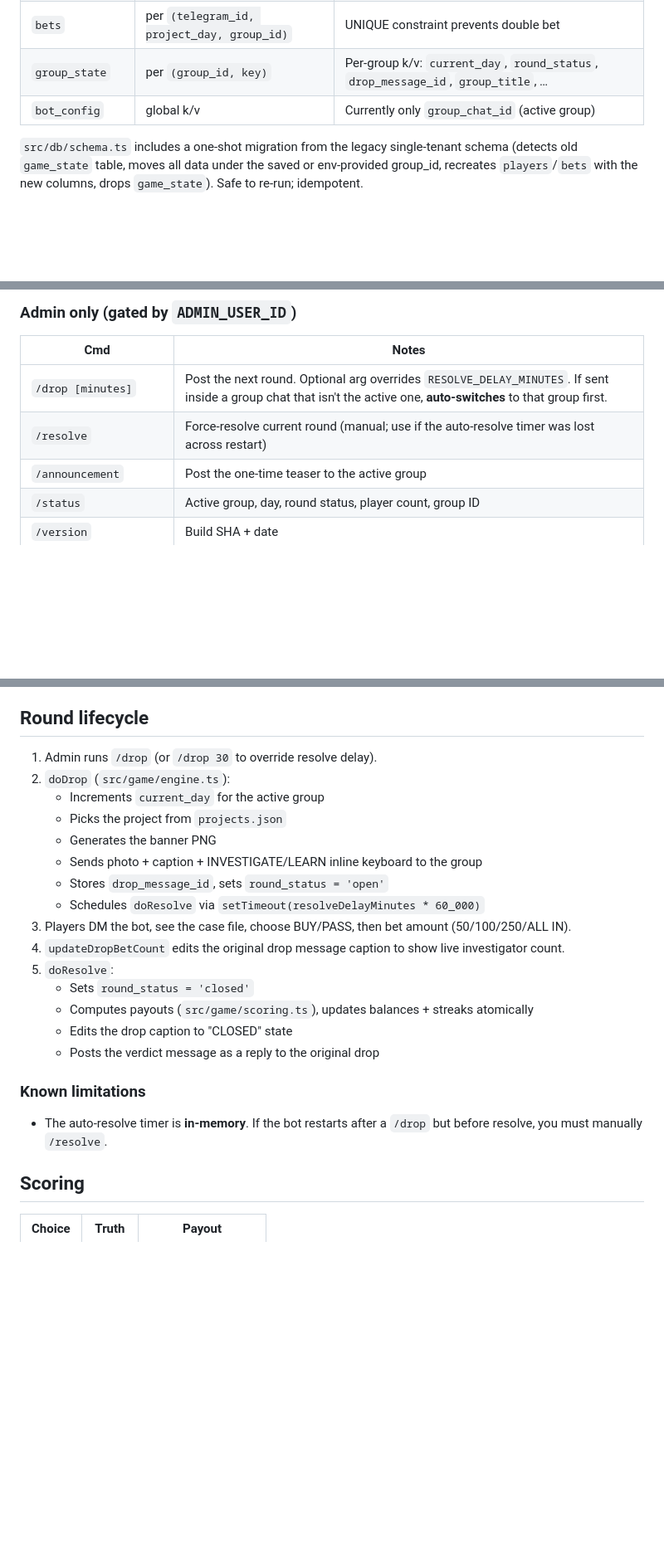
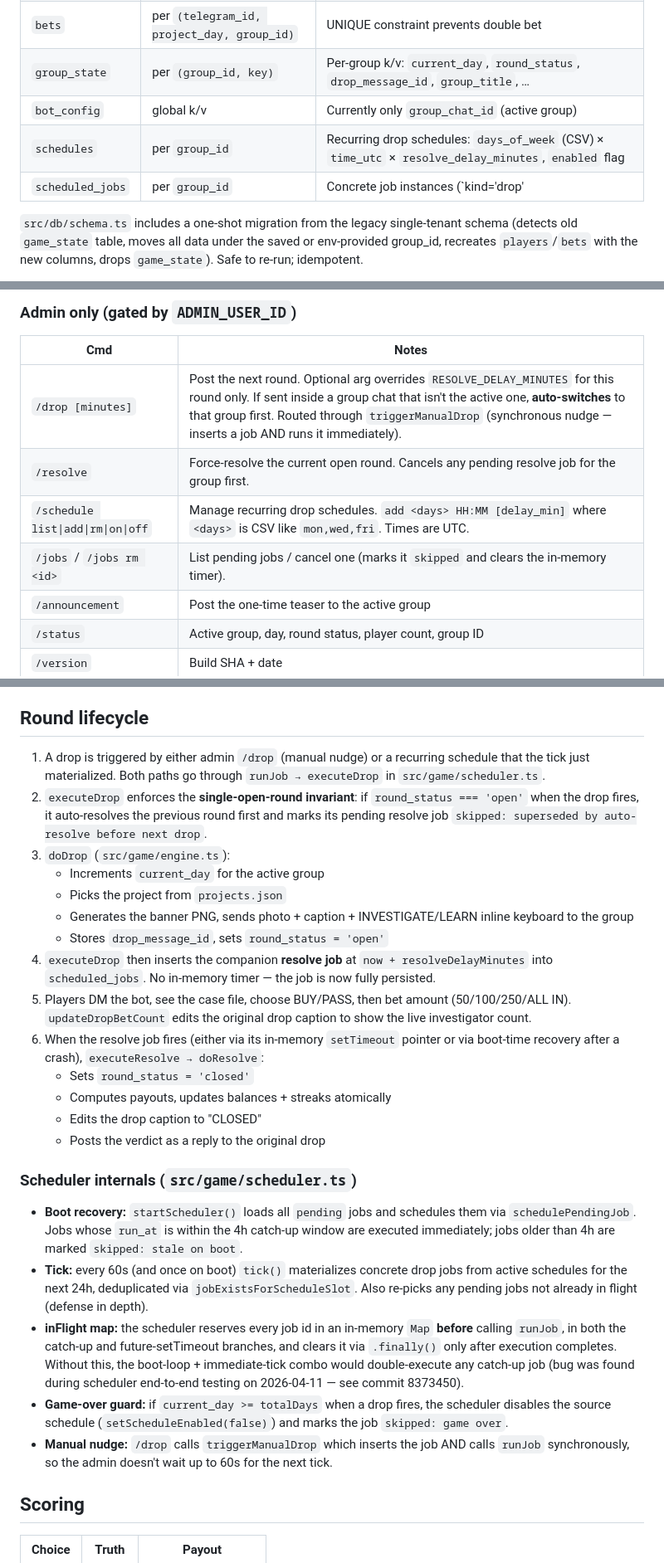
Before and after one commit to zPix3l/Carbon-Roulette, a Markdown page: CLAUDE.md, 3 parts joined by grey strips. Shown at 83% size. Drawn GitHub-style; blank space fills up the shorter version.

Commit message:
Update CLAUDE.md for persistent scheduler
Scheduler landed from feature/scheduler. Replaces the in-memory setTimeout
with a SQLite-backed job queue that survives restarts.

- Removed "Known limitation: timer lost on restart" (no longer true)
- Documented schedules + scheduled_jobs tables
- Added /schedule and /jobs admin commands
- Rewrote round lifecycle around executeDrop / executeResolve
- Added Scheduler internals section (boot recovery, tick, inFlight, game-over)

Co-Authored-By: Claude Opus 4.6 <noreply@anthropic.com>

```diff
--- a/CLAUDE.md
+++ b/CLAUDE.md
@@ -48,6 +49,8 @@ Each Telegram group has fully isolated state. The active group is tracked global
 | `bets` | per `(telegram_id, project_day, group_id)` | UNIQUE constraint prevents double bet |
 | `group_state` | per `(group_id, key)` | Per-group k/v: `current_day`, `round_status`, `drop_message_id`, `group_title`, … |
 | `bot_config` | global k/v | Currently only `group_chat_id` (active group) |
+| `schedules` | per `group_id` | Recurring drop schedules: `days_of_week` (CSV) × `time_utc` × `resolve_delay_minutes`, `enabled` flag |
+| `scheduled_jobs` | per `group_id` | Concrete job instances (`kind='drop'|'resolve'`, `run_at` ISO, `status='pending|done|failed|skipped'`). One-off (manual `/drop`) or materialized from a schedule (`schedule_id` set). |
 
 `src/db/schema.ts` includes a one-shot migration from the legacy single-tenant schema (detects old `game_state` table, moves all data under the saved or env-provided group_id, recreates `players`/`bets` with the new columns, drops `game_state`). Safe to re-run; idempotent.
 
@@ -68,8 +71,10 @@ All query functions in `src/db/queries.ts` take `groupId` as a parameter — nev
 ### Admin only (gated by `ADMIN_USER_ID`)
 | Cmd | Notes |
 |---|---|
-| `/drop [minutes]` | Post the next round. Optional arg overrides `RESOLVE_DELAY_MINUTES`. If sent inside a group chat that isn't the active one, **auto-switches** to that group first. |
-| `/resolve` | Force-resolve current round (manual; use if the auto-resolve timer was lost across restart) |
+| `/drop [minutes]` | Post the next round. Optional arg overrides `RESOLVE_DELAY_MINUTES` for this round only. If sent inside a group chat that isn't the active one, **auto-switches** to that group first. Routed through `triggerManualDrop` (synchronous nudge — inserts a job AND runs it immediately). |
+| `/resolve` | Force-resolve the current open round. Cancels any pending resolve job for the group first. |
+| `/schedule list\|add\|rm\|on\|off` | Manage recurring drop schedules. `add <days> HH:MM [delay_min]` where `<days>` is CSV like `mon,wed,fri`. Times are UTC. |
+| `/jobs` / `/jobs rm <id>` | List pending jobs / cancel one (marks it `skipped` and clears the in-memory timer). |
 | `/announcement` | Post the one-time teaser to the active group |
 | `/status` | Active group, day, round status, player count, group ID |
 | `/version` | Build SHA + date |
@@ -84,24 +89,28 @@ The middleware in `commands.ts` opportunistically saves `group_title` into `grou
 
 ## Round lifecycle
 
-1. Admin runs `/drop` (or `/drop 30` to override resolve delay).
-2. `doDrop` (`src/game/engine.ts`):
+1. A drop is triggered by either admin `/drop` (manual nudge) or a recurring schedule that the tick just materialized. Both paths go through `runJob → executeDrop` in `src/game/scheduler.ts`.
+2. `executeDrop` enforces the **single-open-round invariant**: if `round_status === 'open'` when the drop fires, it auto-resolves the previous round first and marks its pending resolve job `skipped: superseded by auto-resolve before next drop`.
+3. `doDrop` (`src/game/engine.ts`):
    - Increments `current_day` for the active group
    - Picks the project from `projects.json`
-   - Generates the banner PNG
-   - Sends photo + caption + INVESTIGATE/LEARN inline keyboard to the group
+   - Generates the banner PNG, sends photo + caption + INVESTIGATE/LEARN inline keyboard to the group
    - Stores `drop_message_id`, sets `round_status = 'open'`
-   - Schedules `doResolve` via `setTimeout(resolveDelayMinutes * 60_000)`
-3. Players DM the bot, see the case file, choose BUY/PASS, then bet amount (50/100/250/ALL IN).
-4. `updateDropBetCount` edits the original drop message caption to show live investigator count.
-5. `doResolve`:
+4. `executeDrop` then inserts the companion **resolve job** at `now + resolveDelayMinutes` into `scheduled_jobs`. No in-memory timer — the job is now fully persisted.
+5. Players DM the bot, see the case file, choose BUY/PASS, then bet amount (50/100/250/ALL IN). `updateDropBetCount` edits the original drop caption to show the live investigator count.
+6. When the resolve job fires (either via its in-memory `setTimeout` pointer or via boot-time recovery after a crash), `executeResolve → doResolve`:
    - Sets `round_status = 'closed'`
-   - Computes payouts (`src/game/scoring.ts`), updates balances + streaks atomically
-   - Edits the drop caption to "CLOSED" state
-   - Posts the verdict message as a reply to the original drop
+   - Computes payouts, updates balances + streaks atomically
+   - Edits the drop caption to "CLOSED"
+   - Posts the verdict as a reply to the original drop
 
-### Known limitations
-- The auto-resolve timer is **in-memory**. If the bot restarts after a `/drop` but before resolve, you must manually `/resolve`.
+### Scheduler internals (`src/game/scheduler.ts`)
+
+- **Boot recovery:** `startScheduler()` loads all `pending` jobs and schedules them via `schedulePendingJob`. Jobs whose `run_at` is within the 4h catch-up window are executed immediately; jobs older than 4h are marked `skipped: stale on boot`.
+- **Tick:** every 60s (and once on boot) `tick()` materializes concrete drop jobs from active schedules for the next 24h, deduplicated via `jobExistsForScheduleSlot`. Also re-picks any pending jobs not already in flight (defense in depth).
+- **inFlight map:** the scheduler reserves every job id in an in-memory `Map` **before** calling `runJob`, in both the catch-up and future-setTimeout branches, and clears it via `.finally()` only after execution completes. Without this, the boot-loop + immediate-tick combo would double-execute any catch-up job (bug was found during scheduler end-to-end testing on 2026-04-11 — see commit 8373450).
+- **Game-over guard:** if `current_day >= totalDays` when a drop fires, the scheduler disables the source schedule (`setScheduleEnabled(false)`) and marks the job `skipped: game over`.
+- **Manual nudge:** `/drop` calls `triggerManualDrop` which inserts the job AND calls `runJob` synchronously, so the admin doesn't wait up to 60s for the next tick.
 
 ## Scoring
 
```
Also changed, not shown: other parts of CLAUDE.md (+2 -1 lines).
